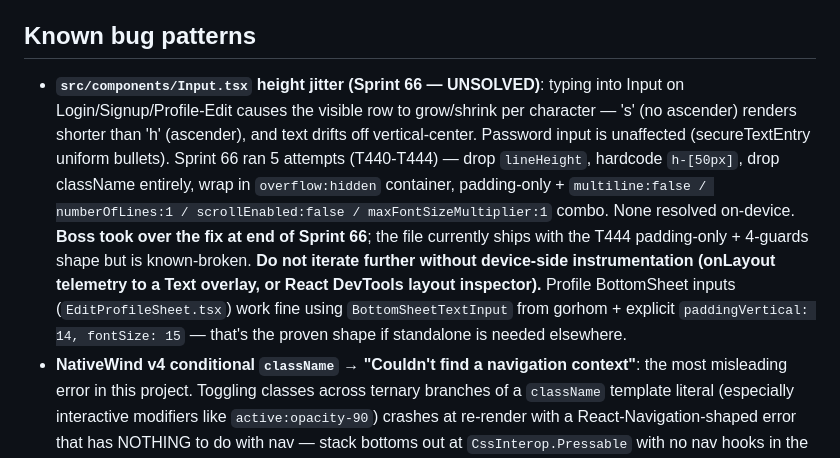
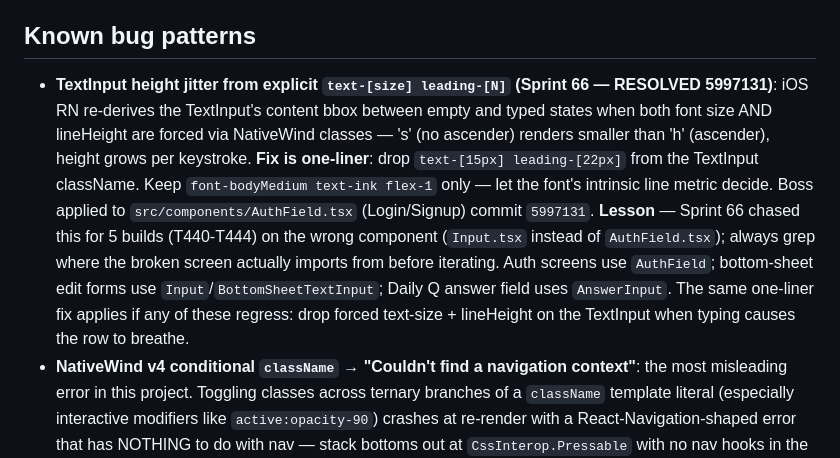
Before and after one commit to VinhHung1999/love-memories, a Markdown page: .claude/rules/mobile-rework.md, the part around the change. Rendered like a GitHub page.

Commit message:
docs: rules update — AuthField fix root cause (Boss commit 5997131)
mobile-rework.md known bugs: replace "Input.tsx UNSOLVED" entry with the
RESOLVED root cause Boss identified — TextInput height jitter is caused by
forcing both text-[size] AND leading-[N] via NativeWind className. iOS RN
re-derives the content bbox between empty and typed states, so glyph
ascenders ('h' vs 's') leak into row height. Fix: drop text-[15px]
leading-[22px] from the TextInput className, keep font-bodyMedium text-ink
flex-1 only. Boss applied to AuthField.tsx; same shape works for any
TextInput that breathes per keystroke.

Lesson noted: Sprint 66 chased 5 builds (T440-T444) on Input.tsx but the
Login/Signup screens import AuthField. Always grep where the broken
screen actually imports from before iterating.

WHITEBOARD: update Sprint 66 closed status with Boss's post-merge fix +
the lesson about chasing the wrong component.

Co-Authored-By: Claude Opus 4.7 <noreply@anthropic.com>

```diff
--- a/.claude/rules/mobile-rework.md
+++ b/.claude/rules/mobile-rework.md
@@ -301,20 +301,20 @@ and on the BE filter (see `backend.md`). Avatar uploads already consume
 
 ## Known bug patterns
 
-- **`src/components/Input.tsx` height jitter (Sprint 66 — UNSOLVED)**: typing into Input
-  on Login/Signup/Profile-Edit causes the visible row to grow/shrink per character —
-  's' (no ascender) renders shorter than 'h' (ascender), and text drifts off
-  vertical-center. Password input is unaffected (secureTextEntry uniform bullets).
-  Sprint 66 ran 5 attempts (T440-T444) — drop `lineHeight`, hardcode `h-[50px]`,
-  drop className entirely, wrap in `overflow:hidden` container, padding-only +
-  `multiline:false / numberOfLines:1 / scrollEnabled:false / maxFontSizeMultiplier:1`
-  combo. None resolved on-device. **Boss took over the fix at end of Sprint 66**;
-  the file currently ships with the T444 padding-only + 4-guards shape but is
-  known-broken. **Do not iterate further without device-side instrumentation
-  (onLayout telemetry to a Text overlay, or React DevTools layout inspector).**
-  Profile BottomSheet inputs (`EditProfileSheet.tsx`) work fine using
-  `BottomSheetTextInput` from gorhom + explicit `paddingVertical: 14, fontSize:
-  15` — that's the proven shape if standalone is needed elsewhere.
+- **TextInput height jitter from explicit `text-[size] leading-[N]` (Sprint 66 — RESOLVED 5997131)**:
+  iOS RN re-derives the TextInput's content bbox between empty and typed states
+  when both font size AND lineHeight are forced via NativeWind classes — 's' (no
+  ascender) renders smaller than 'h' (ascender), height grows per keystroke.
+  **Fix is one-liner**: drop `text-[15px] leading-[22px]` from the TextInput
+  className. Keep `font-bodyMedium text-ink flex-1` only — let the font's
+  intrinsic line metric decide. Boss applied to `src/components/AuthField.tsx`
+  (Login/Signup) commit `5997131`. **Lesson** — Sprint 66 chased this for 5
+  builds (T440-T444) on the wrong component (`Input.tsx` instead of
+  `AuthField.tsx`); always grep where the broken screen actually imports from
+  before iterating. Auth screens use `AuthField`; bottom-sheet edit forms use
+  `Input`/`BottomSheetTextInput`; Daily Q answer field uses `AnswerInput`. The
+  same one-liner fix applies if any of these regress: drop forced text-size +
+  lineHeight on the TextInput when typing causes the row to breathe.
 - **NativeWind v4 conditional `className` → "Couldn't find a navigation context"**:
   the most misleading error in this project. Toggling classes across ternary
   branches of a `className` template literal (especially interactive modifiers
```
Also changed, not shown: 1 other file.
